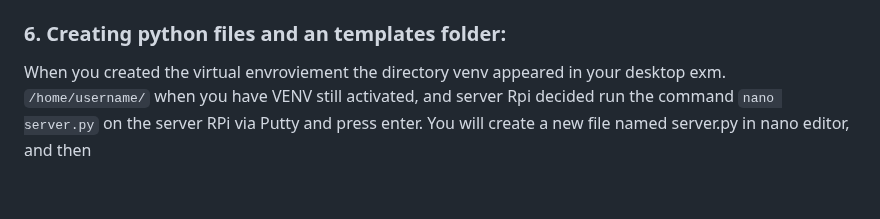
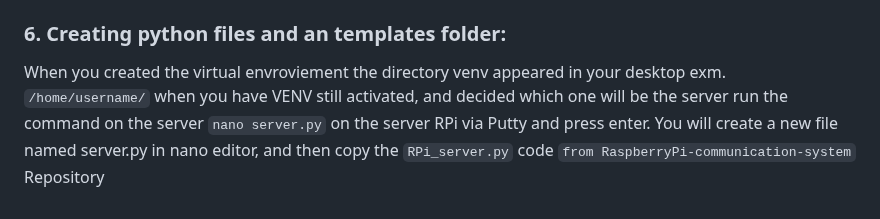
Before and after one commit to TCodingMaster/RFID-RaspberryPI-Communication-system, a Markdown page: README.md, the part around the change. Drawn GitHub-style.

````diff
--- a/README.md
+++ b/README.md
@@ -48,5 +48,5 @@ that will install all of libraries that you need for this project.
 
 ### 6. Creating python files and an templates folder:
 When you created the virtual envroviement the directory venv appeared in your desktop exm. ```/home/username/```
-when you have VENV still activated, and server Rpi decided run the command ```nano server.py``` on the server RPi via Putty and press enter.
-You will create a new file named server.py in nano editor, and then
+when you have VENV still activated, and decided which one will be the server run the command on the server ```nano server.py``` on the server RPi via Putty and press enter.
+You will create a new file named server.py in nano editor, and then copy the ```RPi_server.py``` code   ```from RaspberryPi-communication-system``` Repository
````
